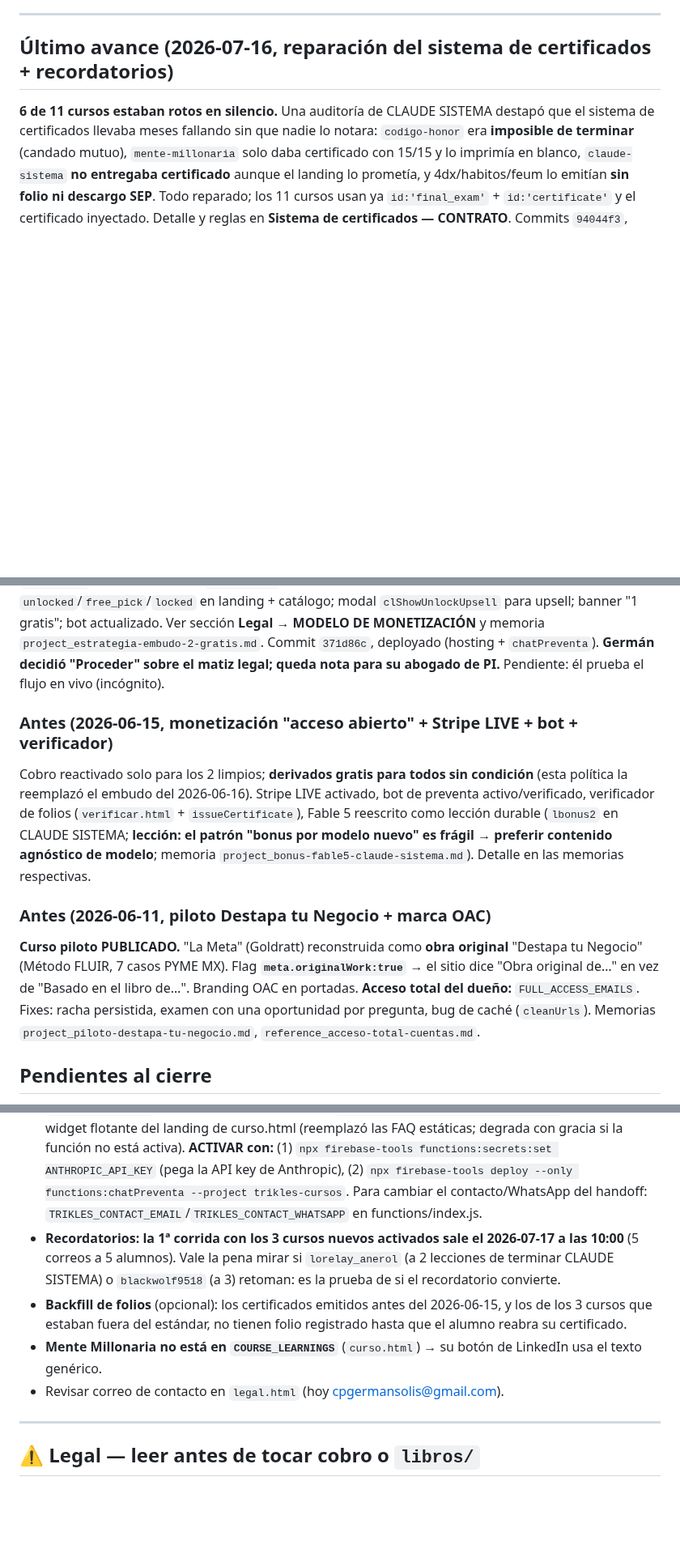
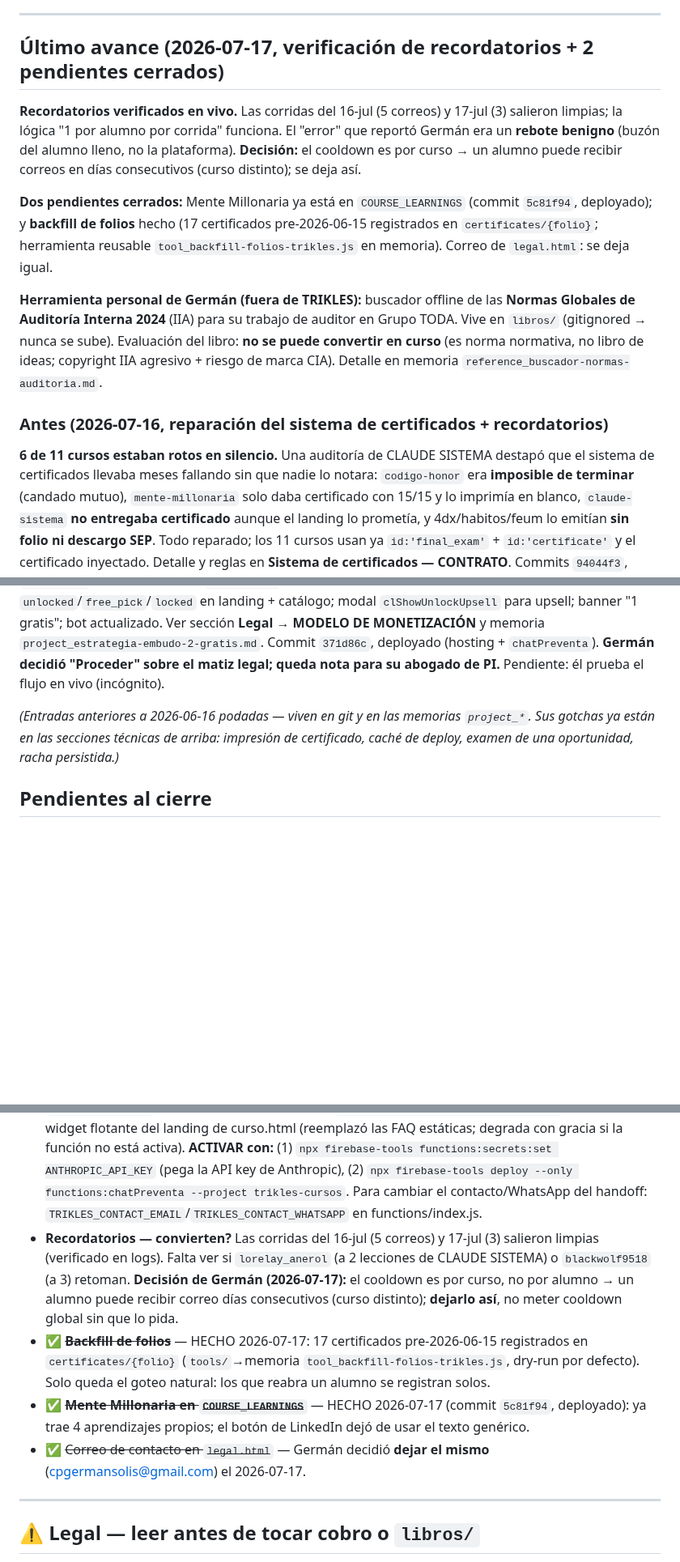
Before and after one commit to cpgermansolis-maker/curso-4dx, a Markdown page: CLAUDE.md, 3 parts joined by grey strips. Shown at 81% size. GitHub-like rendering; blank space fills up the shorter version.

Commit message:
docs(cierre): sesion 2026-07-17 - recordatorios verificados (rebote benigno + decision de cooldown por curso), 2 pendientes cerrados (Mente Millonaria en COURSE_LEARNINGS + backfill de folios), correo de legal.html se deja igual; poda del changelog viejo (git+memoria lo conservan)
Co-Authored-By: Claude Opus 4.8 (1M context) <noreply@anthropic.com>

```diff
--- a/CLAUDE.md
+++ b/CLAUDE.md
@@ -203,7 +203,15 @@ Operaciones de admin **sin abrir `admin.html`**, reutilizando la sesión local d
 
 ---
 
-## Último avance (2026-07-16, reparación del sistema de certificados + recordatorios)
+## Último avance (2026-07-17, verificación de recordatorios + 2 pendientes cerrados)
+
+**Recordatorios verificados en vivo.** Las corridas del 16-jul (5 correos) y 17-jul (3) salieron limpias; la lógica "1 por alumno por corrida" funciona. El "error" que reportó Germán era un **rebote benigno** (buzón del alumno lleno, no la plataforma). **Decisión:** el cooldown es por curso → un alumno puede recibir correos en días consecutivos (curso distinto); se deja así.
+
+**Dos pendientes cerrados:** Mente Millonaria ya está en `COURSE_LEARNINGS` (commit `5c81f94`, deployado); y **backfill de folios** hecho (17 certificados pre-2026-06-15 registrados en `certificates/{folio}`; herramienta reusable `tool_backfill-folios-trikles.js` en memoria). Correo de `legal.html`: se deja igual.
+
+**Herramienta personal de Germán (fuera de TRIKLES):** buscador offline de las **Normas Globales de Auditoría Interna 2024** (IIA) para su trabajo de auditor en Grupo TODA. Vive en `libros/` (gitignored → nunca se sube). Evaluación del libro: **no se puede convertir en curso** (es norma normativa, no libro de ideas; copyright IIA agresivo + riesgo de marca CIA). Detalle en memoria `reference_buscador-normas-auditoria.md`.
+
+### Antes (2026-07-16, reparación del sistema de certificados + recordatorios)
 
 **6 de 11 cursos estaban rotos en silencio.** Una auditoría de CLAUDE SISTEMA destapó que el sistema de certificados llevaba meses fallando sin que nadie lo notara: `codigo-honor` era **imposible de terminar** (candado mutuo), `mente-millonaria` solo daba certificado con 15/15 y lo imprimía en blanco, `claude-sistema` **no entregaba certificado** aunque el landing lo prometía, y 4dx/habitos/feum lo emitían **sin folio ni descargo SEP**. Todo reparado; los 11 cursos usan ya `id:'final_exam'` + `id:'certificate'` y el certificado inyectado. Detalle y reglas en **Sistema de certificados — CONTRATO**. Commits `94044f3`, `886c3df`.
 
@@ -225,13 +233,7 @@ Operaciones de admin **sin abrir `admin.html`**, reutilizando la sesión local d
 
 **Cambio de estrategia de monetización → EMBUDO.** Los cursos derivados dejaron de ser "gratis para todos" y pasaron a ser gancho+recompensa: (1) **1 curso derivado gratis al registrarse** (pick explícito), (2) **comprar un curso propio desbloquea TODOS los derivados gratis**, (3) **grandfathering** (quien ya tenía derivados los conserva). Implementado con helpers `hasPurchasedAnyPaidCourse`/`hasUsedFreePick`/`derivedAccessState` espejados en `curso.html` e `index.html`, todo derivado de `enrollments` (sin schema nuevo, sin cambios de servidor). Estados `unlocked`/`free_pick`/`locked` en landing + catálogo; modal `clShowUnlockUpsell` para upsell; banner "1 gratis"; bot actualizado. Ver sección **Legal → MODELO DE MONETIZACIÓN** y memoria `project_estrategia-embudo-2-gratis.md`. Commit `371d86c`, deployado (hosting + `chatPreventa`). **Germán decidió "Proceder" sobre el matiz legal; queda nota para su abogado de PI.** Pendiente: él prueba el flujo en vivo (incógnito).
 
-### Antes (2026-06-15, monetización "acceso abierto" + Stripe LIVE + bot + verificador)
-
-Cobro reactivado solo para los 2 limpios; **derivados gratis para todos sin condición** (esta política la reemplazó el embudo del 2026-06-16). Stripe LIVE activado, bot de preventa activo/verificado, verificador de folios (`verificar.html` + `issueCertificate`), Fable 5 reescrito como lección durable (`lbonus2` en CLAUDE SISTEMA; **lección: el patrón "bonus por modelo nuevo" es frágil → preferir contenido agnóstico de modelo**; memoria `project_bonus-fable5-claude-sistema.md`). Detalle en las memorias respectivas.
-
-### Antes (2026-06-11, piloto Destapa tu Negocio + marca OAC)
-
-**Curso piloto PUBLICADO.** "La Meta" (Goldratt) reconstruida como **obra original** "Destapa tu Negocio" (Método FLUIR, 7 casos PYME MX). Flag **`meta.originalWork:true`** → el sitio dice "Obra original de…" en vez de "Basado en el libro de…". Branding OAC en portadas. **Acceso total del dueño:** `FULL_ACCESS_EMAILS`. Fixes: racha persistida, examen con una oportunidad por pregunta, bug de caché (`cleanUrls`). Memorias `project_piloto-destapa-tu-negocio.md`, `reference_acceso-total-cuentas.md`.
+*(Entradas anteriores a 2026-06-16 podadas — viven en git y en las memorias `project_*`. Sus gotchas ya están en las secciones técnicas de arriba: impresión de certificado, caché de deploy, examen de una oportunidad, racha persistida.)*
 
 ## Pendientes al cierre
 
@@ -242,10 +244,10 @@ Cobro reactivado solo para los 2 limpios; **derivados gratis para todos sin cond
 - **Destapa tu Negocio:** Germán hace su **revisión de instructor** (ya es público); decidir si OAC va también en `legal.html`/certificados de otros cursos.
 - ✅ ~~**Verificador de folios (Fase 2)**~~ — HECHO 2026-06-15: Cloud Function `issueCertificate` + colección pública `certificates/{folio}` + `verificar.html`. Claim "verificable" restaurado. (Follow-up: backfill de certificados viejos, opcional.)
 - ✅🤖 **Bot de preventa — ACTIVO Y VERIFICADO (2026-06-15).** `ANTHROPIC_API_KEY` puesta por Germán + `chatPreventa` desplegada; probado end-to-end (responde con precio correcto y certificado honesto). Cloud Function `chatPreventa` (onCall, modelo **`claude-haiku-4-5`** vía `@anthropic-ai/sdk`): system prompt con catálogo + política pago/gratis + certificado honesto + handoff a Germán; rate limit por IP (colección `chatLimits`, ~40 msgs/IP/día); `buildPreventaSystemPrompt(courseId)` + `PREVENTA_CATALOG` en functions/index.js. Helper `TK.chatPreventa(courseId, messages)`. Chat UI en el widget flotante del landing de curso.html (reemplazó las FAQ estáticas; degrada con gracia si la función no está activa). **ACTIVAR con:** (1) `npx firebase-tools functions:secrets:set ANTHROPIC_API_KEY` (pega la API key de Anthropic), (2) `npx firebase-tools deploy --only functions:chatPreventa --project trikles-cursos`. Para cambiar el contacto/WhatsApp del handoff: `TRIKLES_CONTACT_EMAIL`/`TRIKLES_CONTACT_WHATSAPP` en functions/index.js.
-- **Recordatorios: la 1ª corrida con los 3 cursos nuevos activados sale el 2026-07-17 a las 10:00** (5 correos a 5 alumnos). Vale la pena mirar si `lorelay_anerol` (a 2 lecciones de terminar CLAUDE SISTEMA) o `blackwolf9518` (a 3) retoman: es la prueba de si el recordatorio convierte.
-- **Backfill de folios** (opcional): los certificados emitidos antes del 2026-06-15, y los de los 3 cursos que estaban fuera del estándar, no tienen folio registrado hasta que el alumno reabra su certificado.
-- **Mente Millonaria no está en `COURSE_LEARNINGS`** (`curso.html`) → su botón de LinkedIn usa el texto genérico.
-- Revisar correo de contacto en `legal.html` (hoy cpgermansolis@gmail.com).
+- **Recordatorios — convierten?** Las corridas del 16-jul (5 correos) y 17-jul (3) salieron limpias (verificado en logs). Falta ver si `lorelay_anerol` (a 2 lecciones de CLAUDE SISTEMA) o `blackwolf9518` (a 3) retoman. **Decisión de Germán (2026-07-17):** el cooldown es por curso, no por alumno → un alumno puede recibir correo días consecutivos (curso distinto); **dejarlo así**, no meter cooldown global sin que lo pida.
+- ✅ ~~**Backfill de folios**~~ — HECHO 2026-07-17: 17 certificados pre-2026-06-15 registrados en `certificates/{folio}` (`tools/`→memoria `tool_backfill-folios-trikles.js`, dry-run por defecto). Solo queda el goteo natural: los que reabra un alumno se registran solos.
+- ✅ ~~**Mente Millonaria en `COURSE_LEARNINGS`**~~ — HECHO 2026-07-17 (commit `5c81f94`, deployado): ya trae 4 aprendizajes propios; el botón de LinkedIn dejó de usar el texto genérico.
+- ✅ ~~Correo de contacto en `legal.html`~~ — Germán decidió **dejar el mismo** (cpgermansolis@gmail.com) el 2026-07-17.
 
 ---
 
```
